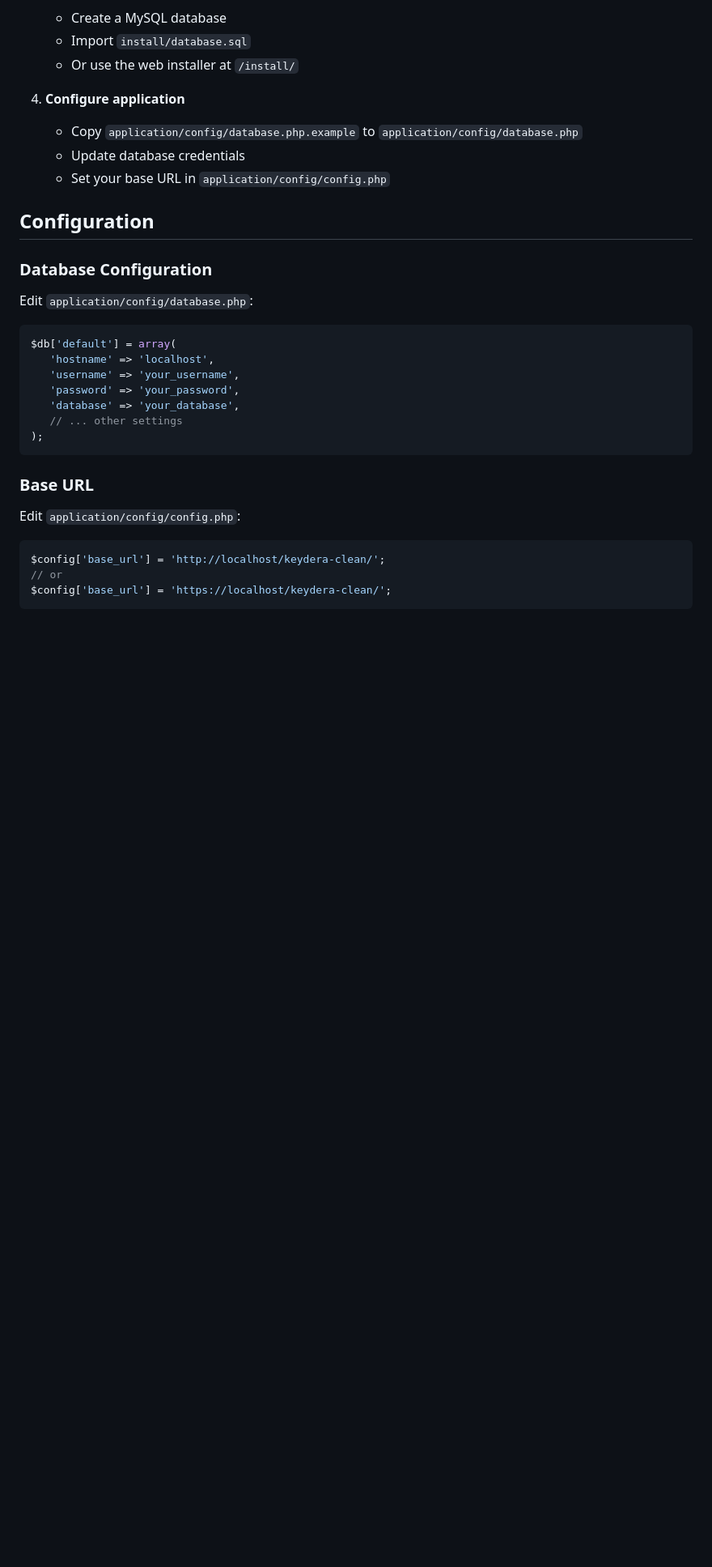
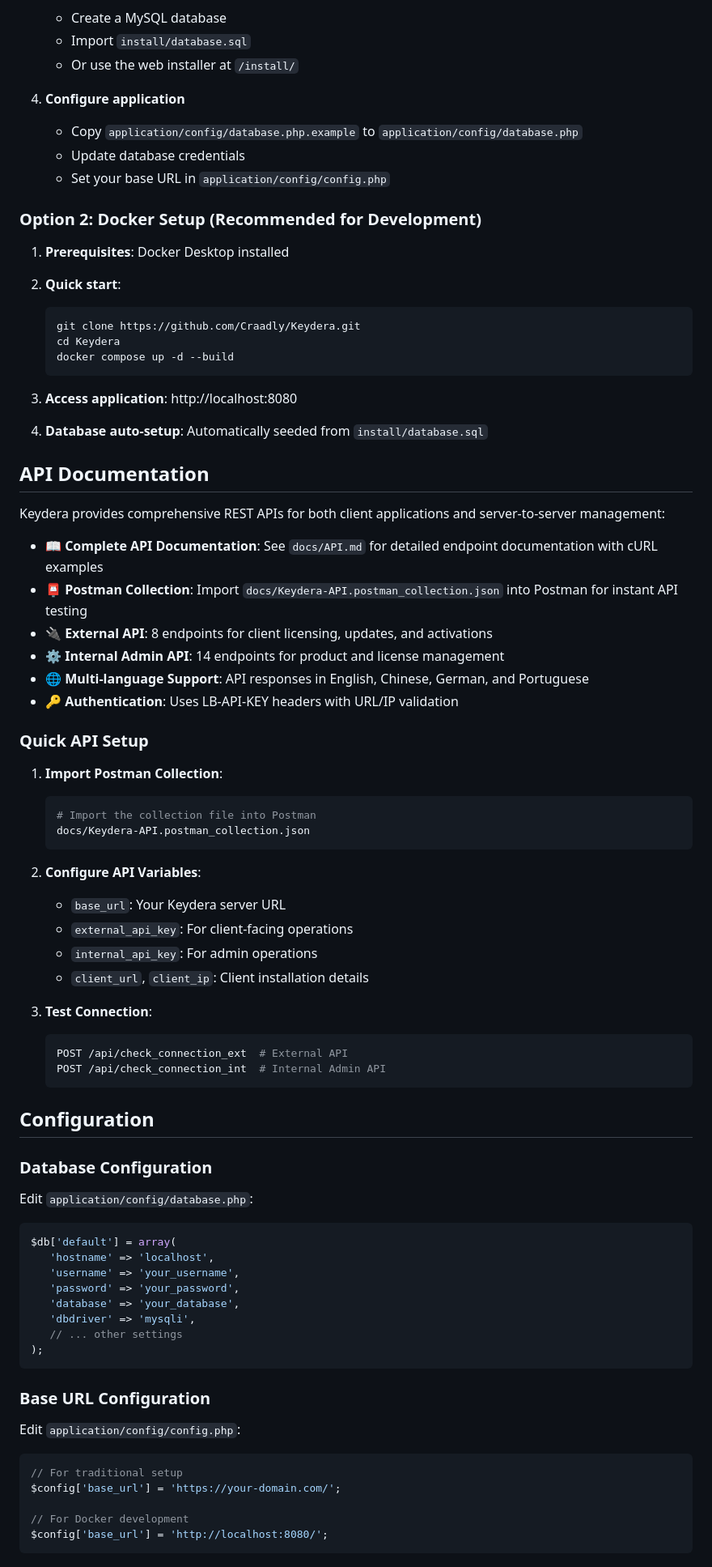
Before and after one commit to Craadly/Keydera, a Markdown page: README.md, the part around one of its changes. Shown at 81% size. Rendered like a GitHub page; blank space fills up the shorter version.

````diff
--- a/README.md
+++ b/README.md
@@ -143,6 +176,52 @@ Troubleshooting:
    - Update database credentials
    - Set your base URL in `application/config/config.php`
 
+### Option 2: Docker Setup (Recommended for Development)
+
+1. **Prerequisites**: Docker Desktop installed
+
+2. **Quick start**:
+   ```bash
+   git clone https://github.com/Craadly/Keydera.git
+   cd Keydera
+   docker compose up -d --build
+   ```
+
+3. **Access application**: http://localhost:8080
+
+4. **Database auto-setup**: Automatically seeded from `install/database.sql`
+
+## API Documentation
+
+Keydera provides comprehensive REST APIs for both client applications and server-to-server management:
+
+- **📖 Complete API Documentation**: See `docs/API.md` for detailed endpoint documentation with cURL examples
+- **📮 Postman Collection**: Import `docs/Keydera-API.postman_collection.json` into Postman for instant API testing
+- **🔌 External API**: 8 endpoints for client licensing, updates, and activations
+- **⚙️ Internal Admin API**: 14 endpoints for product and license management
+- **🌐 Multi-language Support**: API responses in English, Chinese, German, and Portuguese
+- **🔑 Authentication**: Uses LB-API-KEY headers with URL/IP validation
+
+### Quick API Setup
+
+1. **Import Postman Collection**:
+   ```bash
+   # Import the collection file into Postman
+   docs/Keydera-API.postman_collection.json
+   ```
+
+2. **Configure API Variables**:
+   - `base_url`: Your Keydera server URL
+   - `external_api_key`: For client-facing operations
+   - `internal_api_key`: For admin operations
+   - `client_url`, `client_ip`: Client installation details
+
+3. **Test Connection**:
+   ```bash
+   POST /api/check_connection_ext  # External API
+   POST /api/check_connection_int  # Internal Admin API
+   ```
+
 ## Configuration
 
 ### Database Configuration
@@ -154,16 +233,19 @@ $db['default'] = array(
    'username' => 'your_username',
    'password' => 'your_password',
    'database' => 'your_database',
+   'dbdriver' => 'mysqli',
    // ... other settings
 );
 ```
 
-### Base URL
+### Base URL Configuration
 Edit `application/config/config.php`:
 
 ```php
-$config['base_url'] = 'http://localhost/keydera-clean/';
-// or
-$config['base_url'] = 'https://localhost/keydera-clean/';
+// For traditional setup
+$config['base_url'] = 'https://your-domain.com/';
+
+// For Docker development
+$config['base_url'] = 'http://localhost:8080/';
 ```
 
````
Also changed, not shown: other parts of README.md (+94 -26 lines), README-verify.md (deleted, +0 -2 lines).
